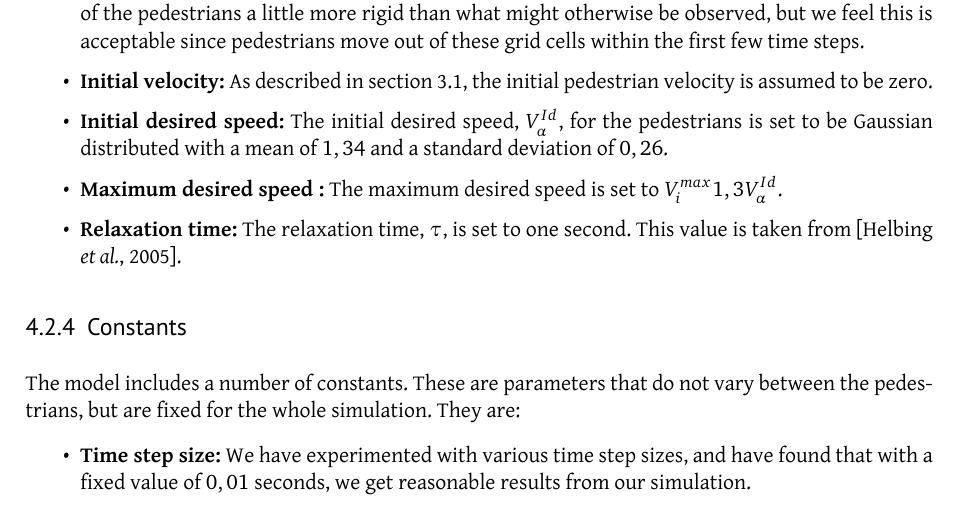
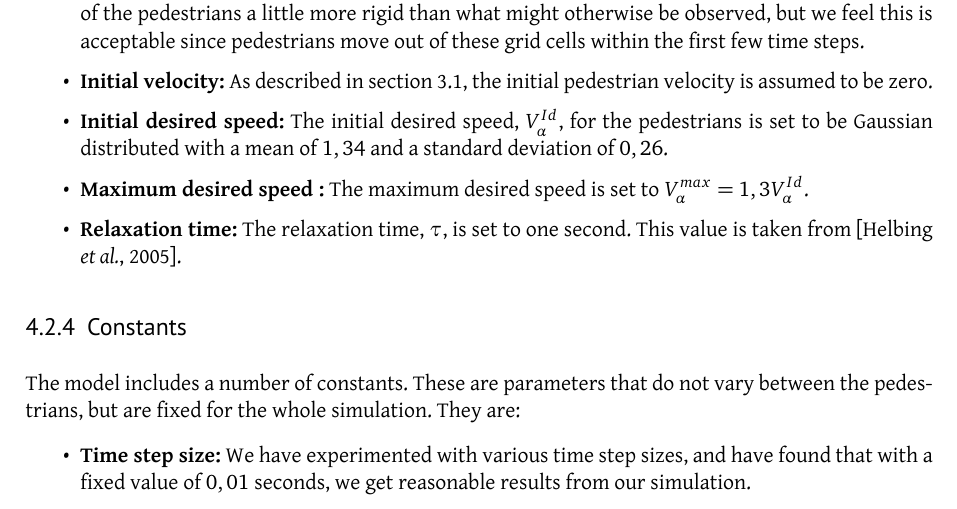
Before and after one commit to tohojo/RUC-math--crowd-modeling, a LaTeX document (LaTeX/crowd-modelling.tex, which reads LaTeX/model-to-simulation.tex): part of page 19 of 41, cut so that both start at the same text. Compiled offline with XeLaTeX.

Commit message:
Fix notation for vmax

```diff
--- a/LaTeX/model-to-simulation.tex
+++ b/LaTeX/model-to-simulation.tex
@@ -161,7 +161,7 @@ There are a number of parameters that relate to the pedestrians. They are:
         % TODO: Update these when we have the actual velocities, add source.
 
     \item \textbf{Maximum desired speed :} The maximum desired speed is set to
-        $V_{i}^{max}1,3V^{Id}_\alpha$.
+        $V_{\alpha}^{max}=1,3V^{Id}_\alpha$.
         % TODO: Source
 
     \item \textbf{Relaxation time:} The relaxation time, $\tau$, is set to one
```
